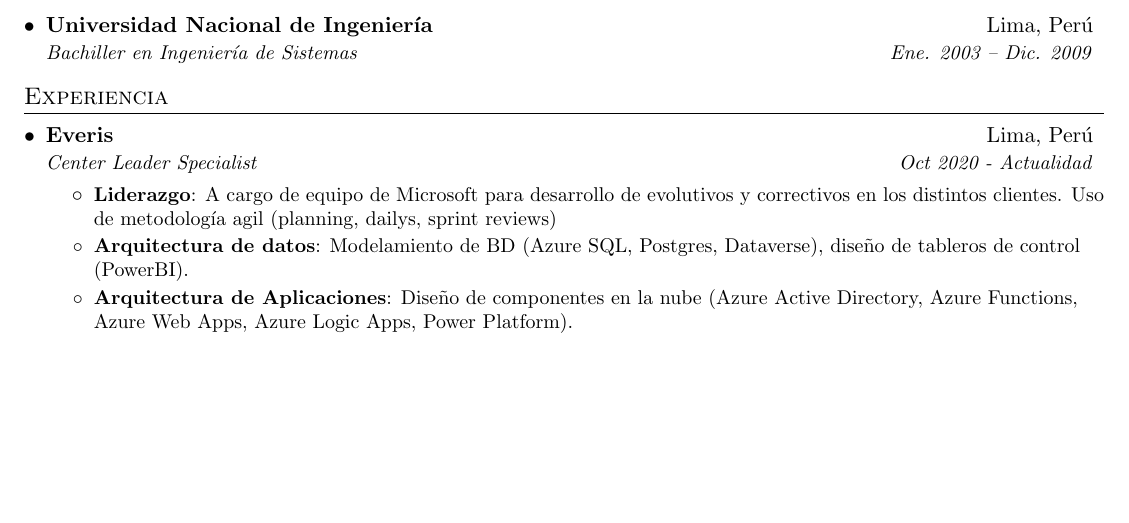
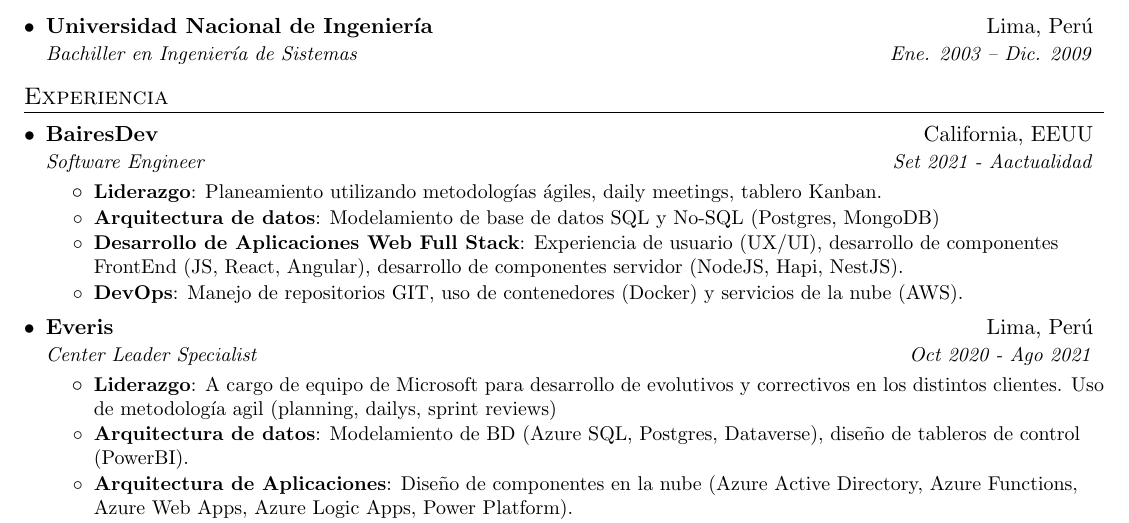
Before and after one commit to jvegar/my-resume, a LaTeX CV (ResumeV1/resumev01.tex): part of the page before the commit and part of page 1 of 2 after it, cut so that both start at the same text, the shorter picture padded with empty space. Compiled offline with pdfLaTeX.

Commit message:
Update resume V1 to Dec 2021

```diff
--- a/ResumeV1/resumev01.tex
+++ b/ResumeV1/resumev01.tex
@@ -102,9 +102,24 @@
 \section{Experiencia}
   \resumeSubHeadingListStart
 
+\resumeSubheading
+  {BairesDev}{California, EEUU}
+  {Software Engineer}{Set 2021 - Aactualidad}
+  \resumeItemListStart
+    \resumeItem{Liderazgo}
+      {Planeamiento utilizando metodologías ágiles, daily meetings, tablero Kanban.}
+    \resumeItem{Arquitectura de datos}
+      {Modelamiento de base de datos SQL y No-SQL (Postgres, MongoDB)}
+    \resumeItem{Desarrollo de Aplicaciones Web Full Stack}
+      {Experiencia de usuario (UX/UI), desarrollo de componentes FrontEnd (JS, React, Angular), desarrollo de componentes servidor (NodeJS, Hapi, NestJS).}
+    \resumeItem{DevOps}
+      {Manejo de repositorios GIT, uso de contenedores (Docker) y servicios de la nube (AWS).}
+
+  \resumeItemListEnd
+
   \resumeSubheading
   {Everis}{Lima, Perú}
-  {Center Leader Specialist}{Oct 2020 - Actualidad}
+  {Center Leader Specialist}{Oct 2020 - Ago 2021}
   \resumeItemListStart
     \resumeItem{Liderazgo}
       {A cargo de equipo de Microsoft para desarrollo de evolutivos y correctivos en los distintos clientes. Uso de metodología agil (planning, dailys, sprint reviews)}
```
Also changed, not shown: 2 other files.
